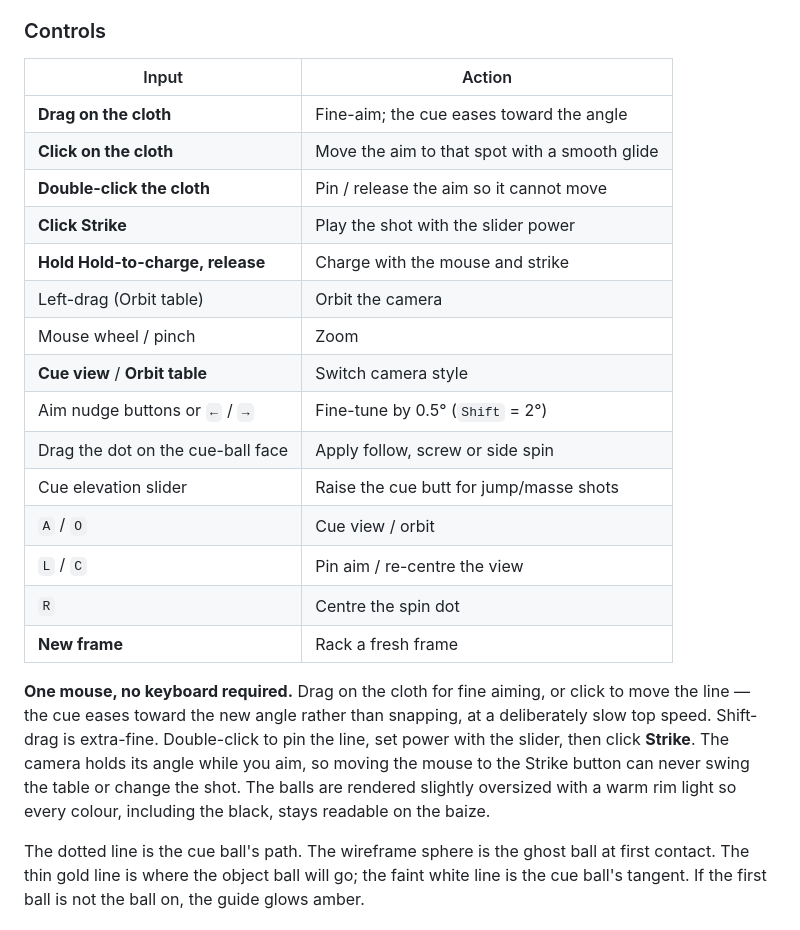
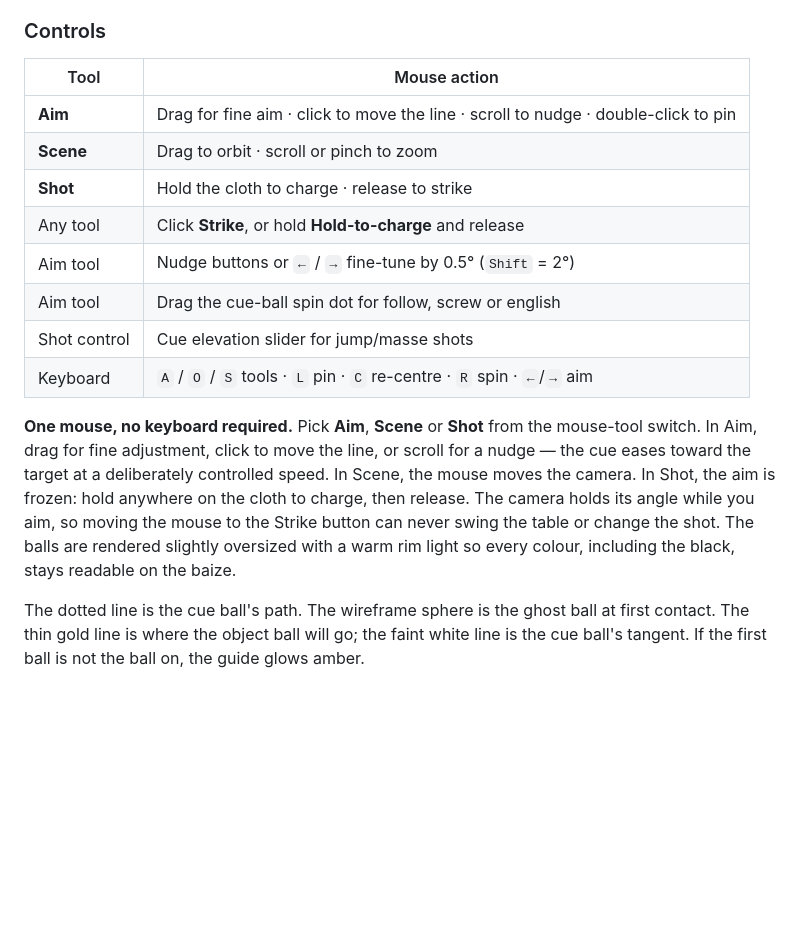
Before and after one commit to somphol/snooker-3d, a Markdown page: README.md, the part around one of its changes. Drawn GitHub-style; blank space fills up the shorter version.

```diff
--- a/README.md
+++ b/README.md
@@ -41,25 +41,18 @@ The HUD always shows the ball on, the reds left, the points left, the current br
 
 ### Controls
 
-| Input | Action |
+| Tool | Mouse action |
 | --- | --- |
-| **Drag on the cloth** | Fine-aim; the cue eases toward the angle |
-| **Click on the cloth** | Move the aim to that spot with a smooth glide |
-| **Double-click the cloth** | Pin / release the aim so it cannot move |
-| **Click Strike** | Play the shot with the slider power |
-| **Hold Hold-to-charge, release** | Charge with the mouse and strike |
-| Left-drag (Orbit table) | Orbit the camera |
-| Mouse wheel / pinch | Zoom |
-| **Cue view** / **Orbit table** | Switch camera style |
-| Aim nudge buttons or `←` / `→` | Fine-tune by 0.5° (`Shift` = 2°) |
-| Drag the dot on the cue-ball face | Apply follow, screw or side spin |
-| Cue elevation slider | Raise the cue butt for jump/masse shots |
-| `A` / `O` | Cue view / orbit |
-| `L` / `C` | Pin aim / re-centre the view |
-| `R` | Centre the spin dot |
-| **New frame** | Rack a fresh frame |
+| **Aim** | Drag for fine aim · click to move the line · scroll to nudge · double-click to pin |
+| **Scene** | Drag to orbit · scroll or pinch to zoom |
+| **Shot** | Hold the cloth to charge · release to strike |
+| Any tool | Click **Strike**, or hold **Hold-to-charge** and release |
+| Aim tool | Nudge buttons or `←` / `→` fine-tune by 0.5° (`Shift` = 2°) |
+| Aim tool | Drag the cue-ball spin dot for follow, screw or english |
+| Shot control | Cue elevation slider for jump/masse shots |
+| Keyboard | `A` / `O` / `S` tools · `L` pin · `C` re-centre · `R` spin · `←`/`→` aim |
 
-**One mouse, no keyboard required.** Drag on the cloth for fine aiming, or click to move the line — the cue eases toward the new angle rather than snapping, at a deliberately slow top speed. Shift-drag is extra-fine. Double-click to pin the line, set power with the slider, then click **Strike**. The camera holds its angle while you aim, so moving the mouse to the Strike button can never swing the table or change the shot. The balls are rendered slightly oversized with a warm rim light so every colour, including the black, stays readable on the baize.
+**One mouse, no keyboard required.** Pick **Aim**, **Scene** or **Shot** from the mouse-tool switch. In Aim, drag for fine adjustment, click to move the line, or scroll for a nudge — the cue eases toward the target at a deliberately controlled speed. In Scene, the mouse moves the camera. In Shot, the aim is frozen: hold anywhere on the cloth to charge, then release. The camera holds its angle while you aim, so moving the mouse to the Strike button can never swing the table or change the shot. The balls are rendered slightly oversized with a warm rim light so every colour, including the black, stays readable on the baize.
 
 The dotted line is the cue ball's path. The wireframe sphere is the ghost ball at first contact. The thin gold line is where the object ball will go; the faint white line is the cue ball's tangent. If the first ball is not the ball on, the guide glows amber.
 
```
Also changed, not shown: other parts of README.md (+2 -2 lines), STATE.md (+25 -16 lines), screenshot-mobile.png, screenshot-stats.png, screenshot-victory.png, 6 other files.
